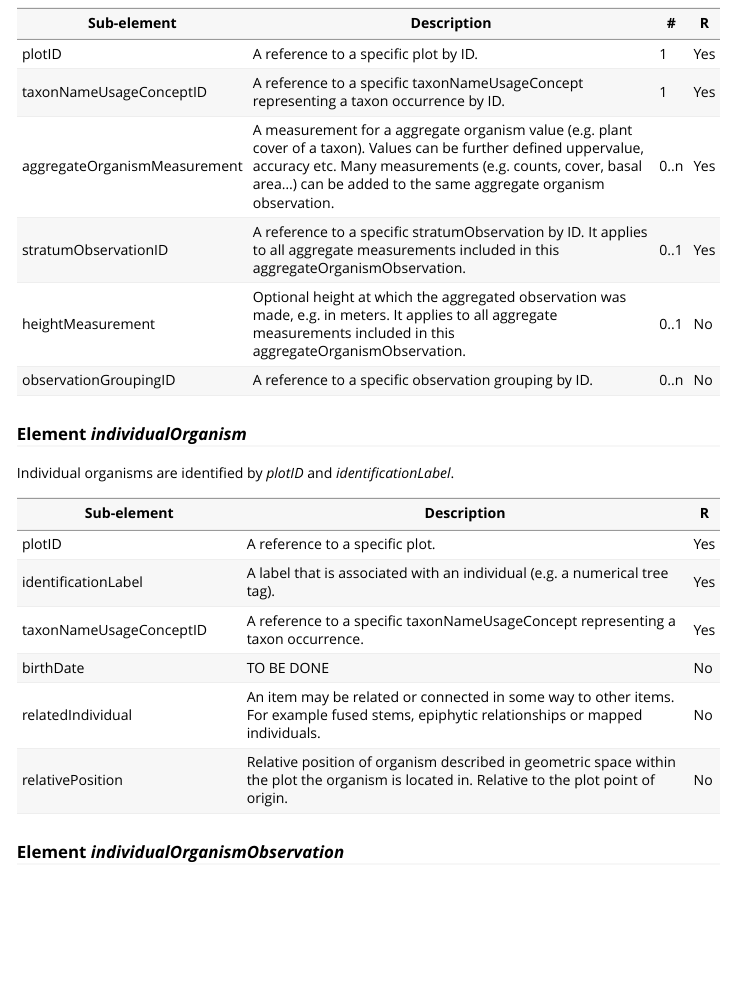
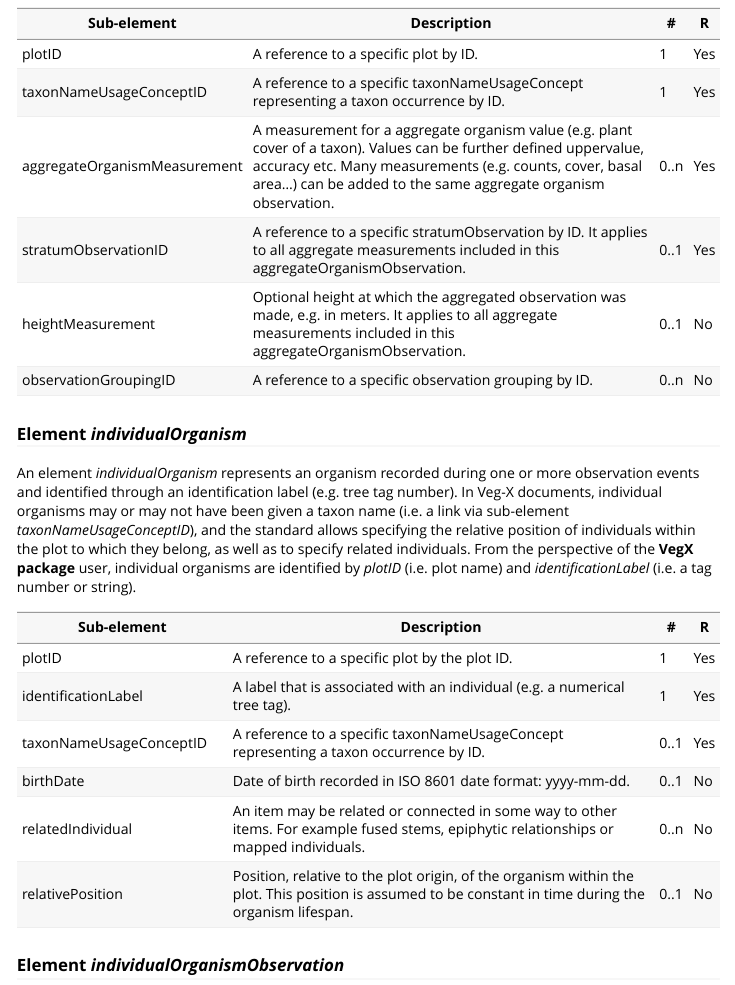
Before and after one commit to iavs-org/VegX, an R Markdown document (vignettes/VegX_schema_doc.Rmd): the page in a window 1100 px wide, from 9990 px down. Rendered offline with R 4.5, knitr and Pandoc, with nearby package versions.

Commit message:
schema revision individual organism

```diff
--- a/vignettes/VegX_schema_doc.Rmd
+++ b/vignettes/VegX_schema_doc.Rmd
@@ -232,16 +232,16 @@ observationGroupingID    | A reference to a specific observation grouping by ID.
 
 ### Element *individualOrganism*
 
-Individual organisms are identified by *plotID* and *identificationLabel*.
+An element *individualOrganism* represents an organism recorded during one or more observation events and identified through an identification label (e.g. tree tag number). In Veg-X documents, individual organisms may or may not have been given a taxon name (i.e. a link via sub-element *taxonNameUsageConceptID*), and the standard allows specifying the relative position of individuals within the plot to which they belong, as well as to specify related individuals. From the perspective of the **VegX package** user, individual organisms are identified by *plotID* (i.e. plot name) and *identificationLabel* (i.e. a tag number or string).
 
-Sub-element               | Description                                        |  R  |
-------------------------- | -------------------------------------------------- | --- |
-plotID                   | A reference to a specific plot. | Yes |
-identificationLabel      | A label that is associated with an individual (e.g. a numerical tree tag). | Yes |
-taxonNameUsageConceptID  | A reference to a specific taxonNameUsageConcept representing a taxon occurrence. | Yes |
-birthDate | TO BE DONE | No |
-relatedIndividual | An item may be related or connected in some way to other items. For example fused stems, epiphytic relationships or mapped individuals. | No |
-relativePosition | Relative position of organism described in geometric space within the plot the organism is located in. Relative to the plot point of origin. | No |
+Sub-element               | Description                                        |  #  |  R  |
+------------------------- | -------------------------------------------------- | --- | --- |
+plotID                   | A reference to a specific plot by the plot ID.	 | 1 | Yes |
+identificationLabel      | A label that is associated with an individual (e.g. a numerical tree tag). | 1 | Yes |
+taxonNameUsageConceptID  | A reference to a specific taxonNameUsageConcept representing a taxon occurrence by ID. | 0..1 | Yes |
+birthDate | Date of birth recorded in ISO 8601 date format: yyyy-mm-dd. | 0..1 | No |
+relatedIndividual | An item may be related or connected in some way to other items. For example fused stems, epiphytic relationships or mapped individuals. | 0..n | No |
+relativePosition | Position, relative to the plot origin, of the organism within the plot. This position is assumed to be constant in time during the organism lifespan. | 0..1 | No |
 
 
 ### Element *individualOrganismObservation*
```
Also changed, not shown: vignettes/VegX_schema_doc.Rmd (4 more changed lines), 1 other file.
